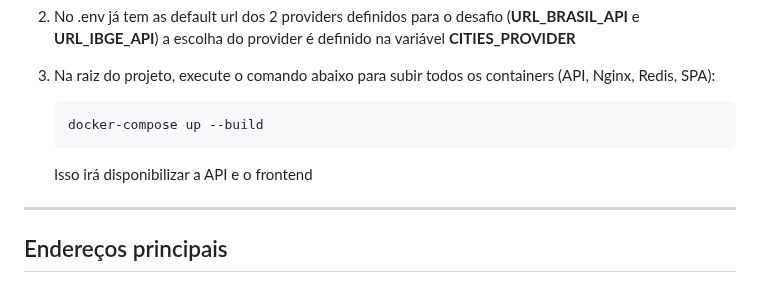
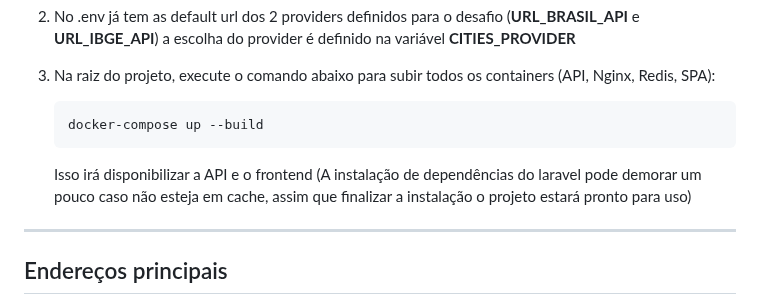
Before and after one commit to felipehenrique159/desafio_idez_digital, a Markdown page: README.md, the part around the change. Drawn GitHub-style.

Commit message:
docs: ajuste readme

````diff
--- a/README.md
+++ b/README.md
@@ -16,7 +16,7 @@ Este projeto consiste em uma aplicação para consulta de cidades brasileiras po
    docker-compose up --build
    ```
 
-   Isso irá disponibilizar a API e o frontend
+   Isso irá disponibilizar a API e o frontend (A instalação de dependências do laravel pode demorar um pouco caso não esteja em cache, assim que finalizar a instalação o projeto estará pronto para uso)
 
 ---
 
````
